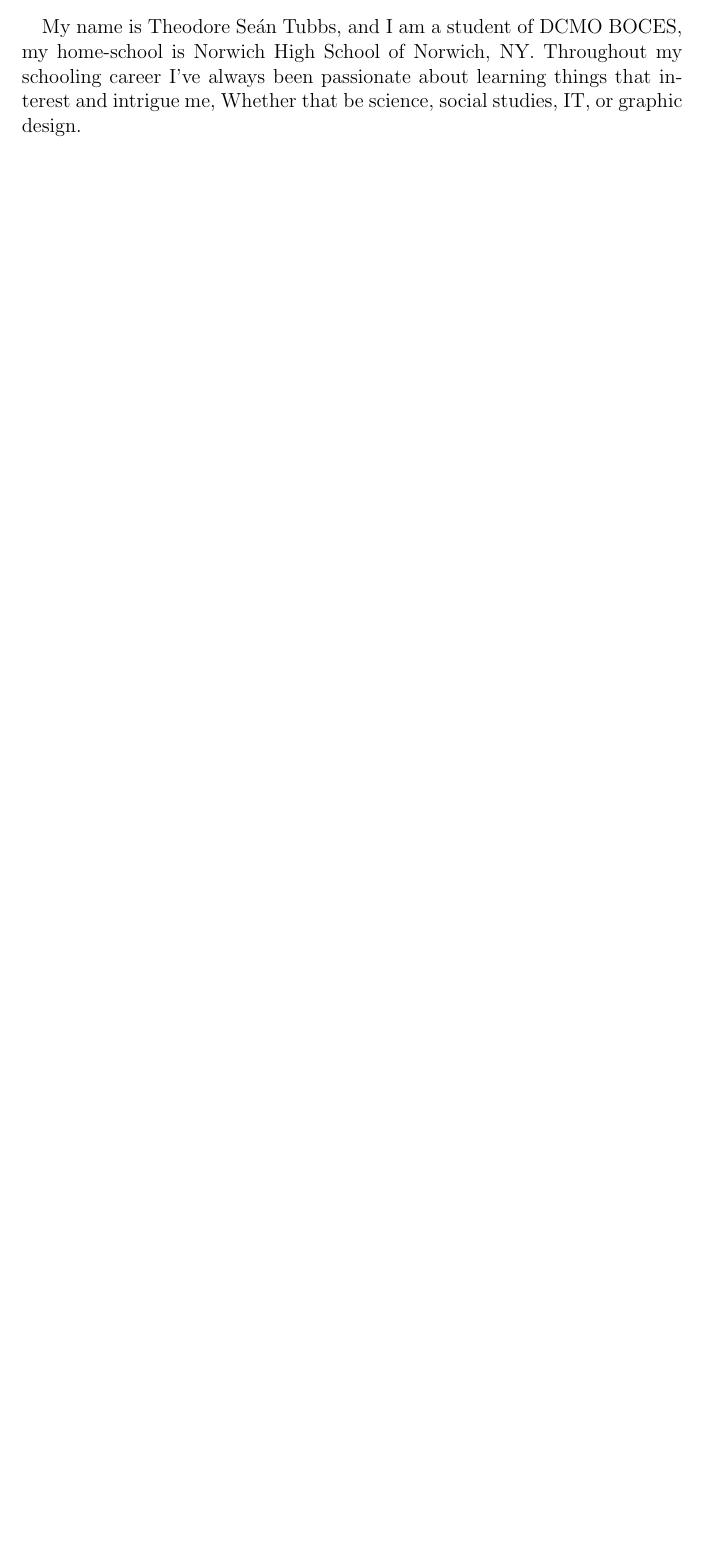
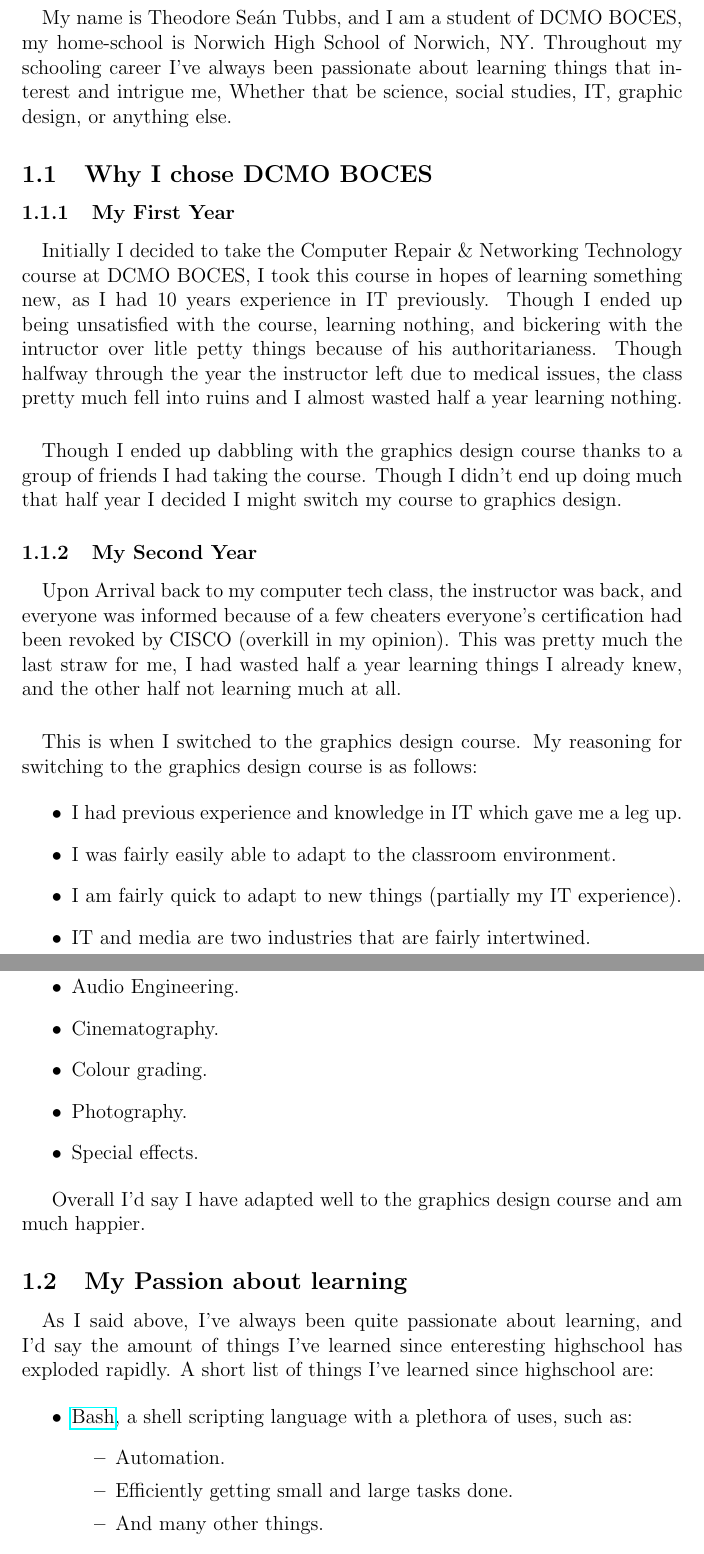
Before and after one commit to AdrianKoshka/nths-papers, a LaTeX document (student-essay/essay.tex, which reads student-essay/body.tex): part of page 3 of 3 before the commit and two parts of pages 3 and 4 of 5 after it, the two joined at a grey line, cut so that both start at the same text, the shorter picture padded with empty space. Compiled offline with pdfLaTeX.

Commit message:
[edit] finished the rest of the student essay up

```diff
--- a/student-essay/body.tex
+++ b/student-essay/body.tex
@@ -3,4 +3,70 @@
 My name is Theodore Se\'{a}n Tubbs, and I am a student of DCMO BOCES, my
 home-school is Norwich High School of Norwich, NY. Throughout my schooling
 career I've always been passionate about learning things that interest and
-intrigue me, Whether that be science, social studies, IT, or graphic design.
+intrigue me, Whether that be science, social studies, IT, graphic design, or
+anything else.
+
+\subsection{Why I chose DCMO BOCES}
+
+\subsubsection{My First Year}
+\paragraph{}
+Initially I decided to take the Computer Repair \& Networking Technology course
+at DCMO BOCES, I took this course in hopes of learning something new, as I had
+10 years experience in IT previously. Though I ended up being unsatisfied with
+the course, learning nothing, and bickering with the intructor over litle petty
+things because of his authoritarianess. Though halfway through the year the
+instructor left due to medical issues, the class pretty much fell into ruins
+and I almost wasted half a year learning nothing.
+
+\paragraph{}
+Though I ended up dabbling with the graphics design course thanks to a group of
+friends I had taking the course. Though I didn't end up doing much that half
+year I decided I might switch my course to graphics design.
+
+\subsubsection{My Second Year}
+\paragraph{}
+Upon Arrival back to my computer tech class, the instructor was back, and
+everyone was informed because of a few cheaters everyone's certification had
+been revoked by CISCO (overkill in my opinion). This was pretty much the last
+straw for me, I had wasted half a year learning things I already knew, and the
+other half not learning much at all.
+
+\paragraph{}
+This is when I switched to the graphics design course. My reasoning for
+switching to the graphics design course is as follows:
+
+\begin{itemize}
+	\item {I had previous experience and knowledge in IT which gave me a leg up.}
+	\item {I was fairly easily able to adapt to the classroom environment.}
+	\item {I am fairly quick to adapt to new things (partially my IT experience).}
+	\item {IT and media are two industries that are fairly intertwined.}
+\end{itemize}
+
+\paragraph{}
+
+Some interests I have in the media field are:
+
+\begin{itemize}
+	\item {Audio Engineering.}
+	\item {Cinematography.}
+	\item {Colour grading.}
+	\item {Photography.}
+	\item {Special effects.}
+\end{itemize}
+
+Overall I'd say I have adapted well to the graphics design course and am much happier.
+
+\subsection{My Passion about learning}
+
+\paragraph{}
+As I said above, I've always been quite passionate about learning, and I'd say
+the amount of things I've learned since enteresting highschool has exploded
+rapidly. A short list of things I've learned since highschool are:
+
+\begin{itemize}
+	\item {\href{https://www.gnu.org/software/bash/}{Bash}, a shell scripting language with a plethora of uses, such as:}
+		\begin{itemize}
+			\item Automation.
+			\item Efficiently getting small and large tasks done.
+			\item And many other things.
+		\end{itemize}
--- a/student-essay/essay.tex
+++ b/student-essay/essay.tex
@@ -4,7 +4,7 @@
 \usepackage[utf8]{inputenc}
 \usepackage[english]{babel}
 \usepackage{indentfirst}
-\usepackage{url}
+\usepackage{hyperref}
 \usepackage[nottoc]{tocbibind}
 
 \begin{document}
```
Also changed, not shown: student-essay/body.tex (49 more changed lines).
